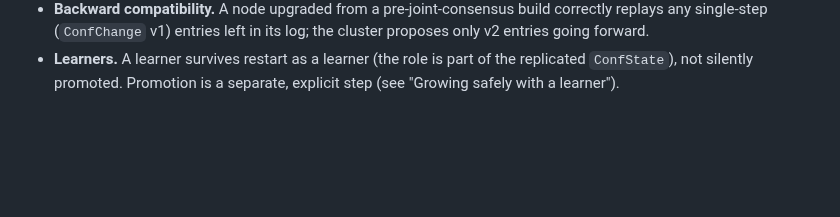
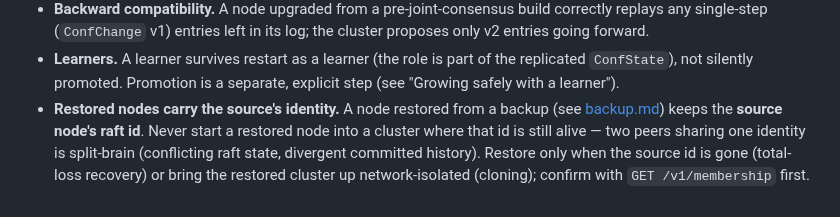
Before and after one commit to committeddb/committed, a Markdown page: docs/operations/membership.md, the part around the change. GitHub-like rendering; blank space fills up the shorter version.

```diff
--- a/docs/operations/membership.md
+++ b/docs/operations/membership.md
@@ -278,3 +278,10 @@ standard structured JSON body (`{"code", "message"}`):
 - **Learners.** A learner survives restart as a learner (the role is part
   of the replicated `ConfState`), not silently promoted. Promotion is a
   separate, explicit step (see "Growing safely with a learner").
+- **Restored nodes carry the source's identity.** A node restored from a backup
+  (see [backup.md](backup.md)) keeps the **source node's raft id**. Never start a
+  restored node into a cluster where that id is still alive — two peers sharing one
+  identity is split-brain (conflicting raft state, divergent committed history).
+  Restore only when the source id is gone (total-loss recovery) or bring the
+  restored cluster up network-isolated (cloning); confirm with `GET /v1/membership`
+  first.
```
Also changed, not shown: docs/operations/backup.md (+26 -11 lines).
